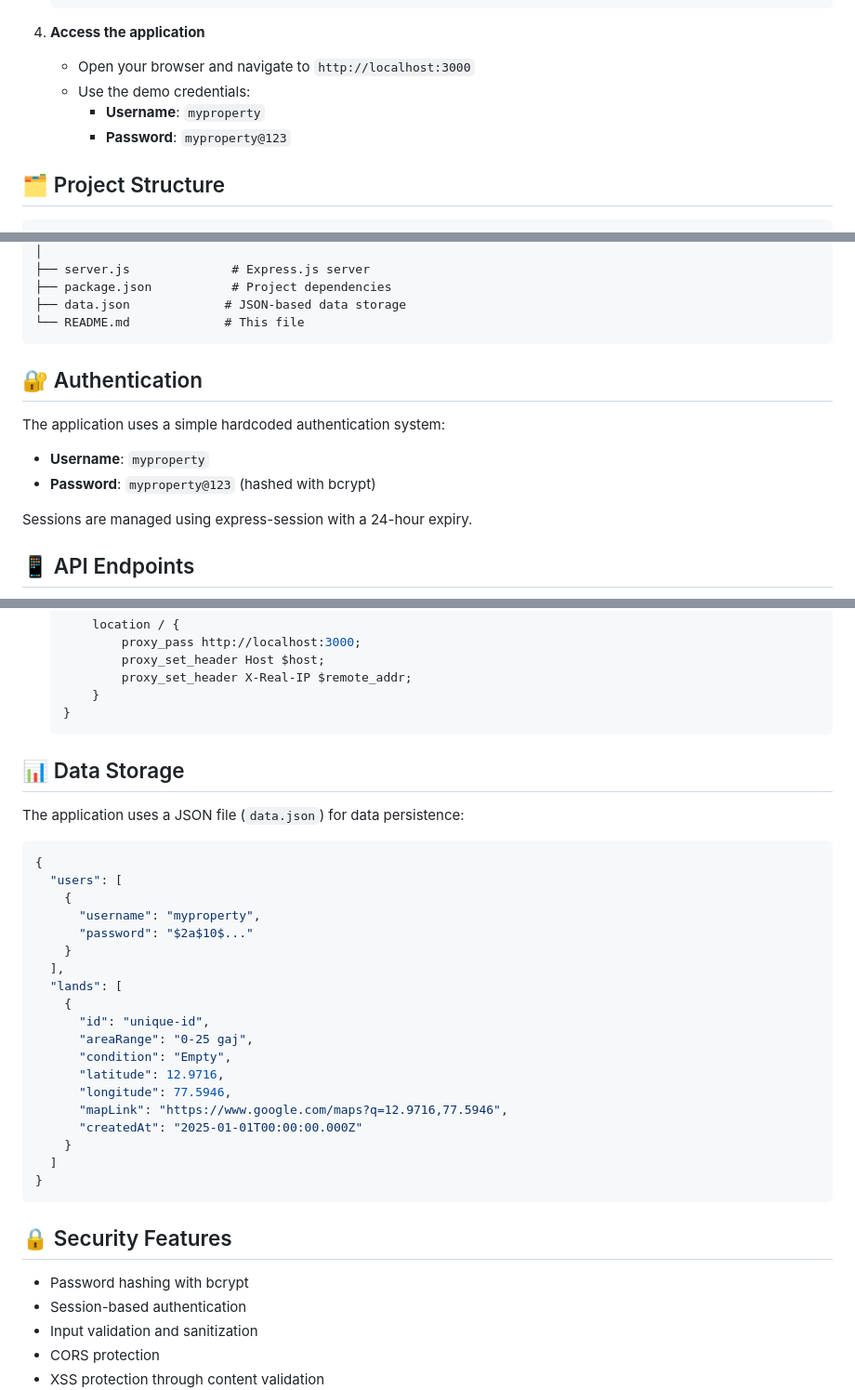
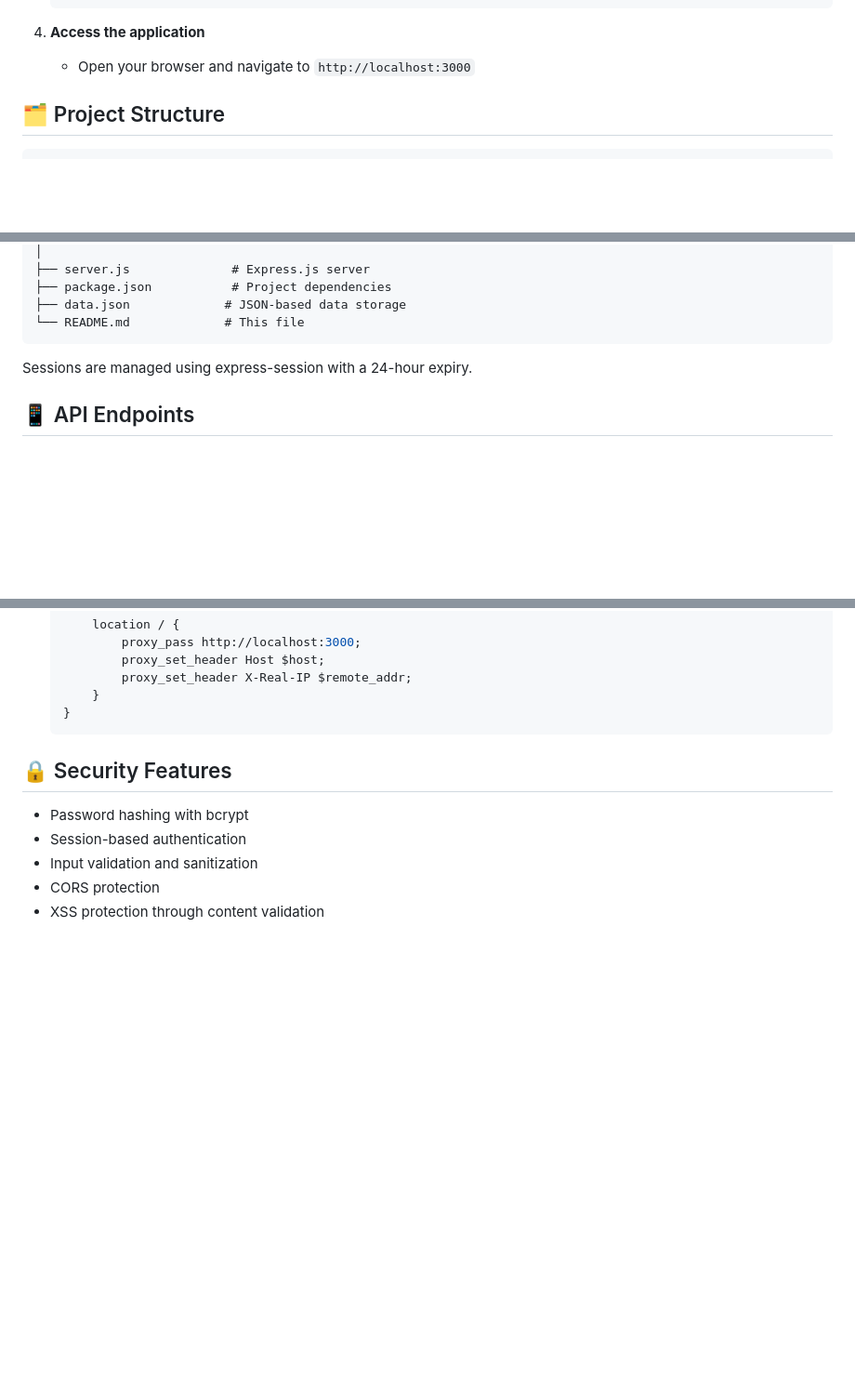
Before and after one commit to mkraj-7838/myproperty, a Markdown page: README.md, 3 parts joined by grey strips. Shown at 93% size. Drawn GitHub-style; blank space fills up the shorter version.

````diff
--- a/README.md
+++ b/README.md
@@ -75,9 +75,6 @@ A comprehensive full-stack responsive web application for managing land data wit
 
 4. **Access the application**
    - Open your browser and navigate to `http://localhost:3000`
-   - Use the demo credentials:
-     - **Username**: `myproperty`
-     - **Password**: `myproperty@123`
 
 ## 🗂️ Project Structure
 
@@ -98,12 +95,6 @@ myProperty/
 ├── data.json             # JSON-based data storage
 └── README.md             # This file
 ```
-
-## 🔐 Authentication
-
-The application uses a simple hardcoded authentication system:
-- **Username**: `myproperty`
-- **Password**: `myproperty@123` (hashed with bcrypt)
 
 Sessions are managed using express-session with a 24-hour expiry.
 
@@ -199,30 +190,6 @@ Edit `public/css/style.css` for visual customizations.
    }
    ```
 
-## 📊 Data Storage
-
-The application uses a JSON file (`data.json`) for data persistence:
-```json
-{
-  "users": [
-    {
-      "username": "myproperty",
-      "password": "$2a$10$..."
-    }
-  ],
-  "lands": [
-    {
-      "id": "unique-id",
-      "areaRange": "0-25 gaj",
-      "condition": "Empty",
-      "latitude": 12.9716,
-      "longitude": 77.5946,
-      "mapLink": "https://www.google.com/maps?q=12.9716,77.5946",
-      "createdAt": "2025-01-01T00:00:00.000Z"
-    }
-  ]
-}
-```
 
 ## 🔒 Security Features
 
````
